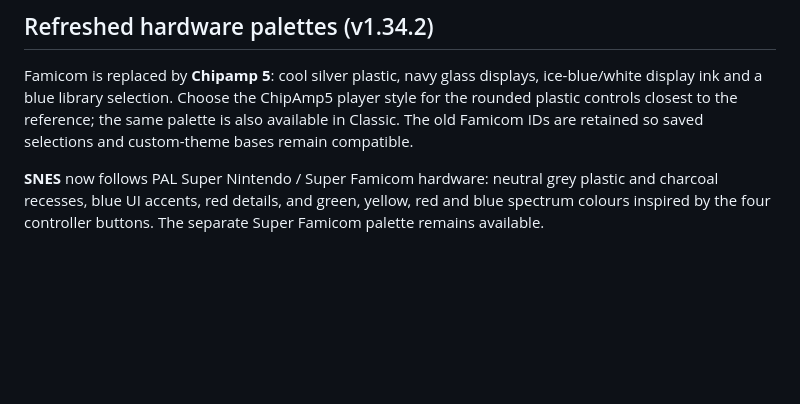
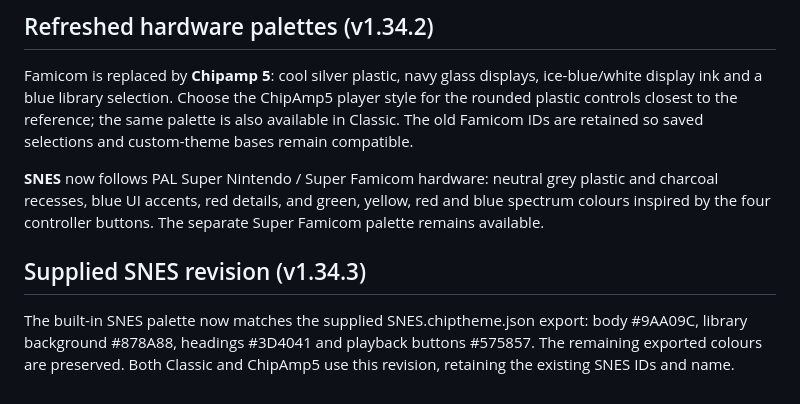
Before and after one commit to BaconBaps/androidsnesaudio, a Markdown page: docs/APP_GUIDE.md, the part around the change. Drawn GitHub-style; blank space fills up the shorter version.

```diff
--- a/docs/APP_GUIDE.md
+++ b/docs/APP_GUIDE.md
@@ -763,3 +763,10 @@ selections and custom-theme bases remain compatible.
 plastic and charcoal recesses, blue UI accents, red details, and green, yellow,
 red and blue spectrum colours inspired by the four controller buttons. The
 separate Super Famicom palette remains available.
+
+## Supplied SNES revision (v1.34.3)
+
+The built-in SNES palette now matches the supplied SNES.chiptheme.json export:
+body #9AA09C, library background #878A88, headings #3D4041 and playback buttons
+#575857. The remaining exported colours are preserved. Both Classic and
+ChipAmp5 use this revision, retaining the existing SNES IDs and name.
```
Also changed, not shown: docs/VALIDATION.md (+13 -0 lines), docs/screenshots/theme-chip5-snes.png, docs/screenshots/theme-picker.png, docs/screenshots/theme-snes.png, 9 other files.
